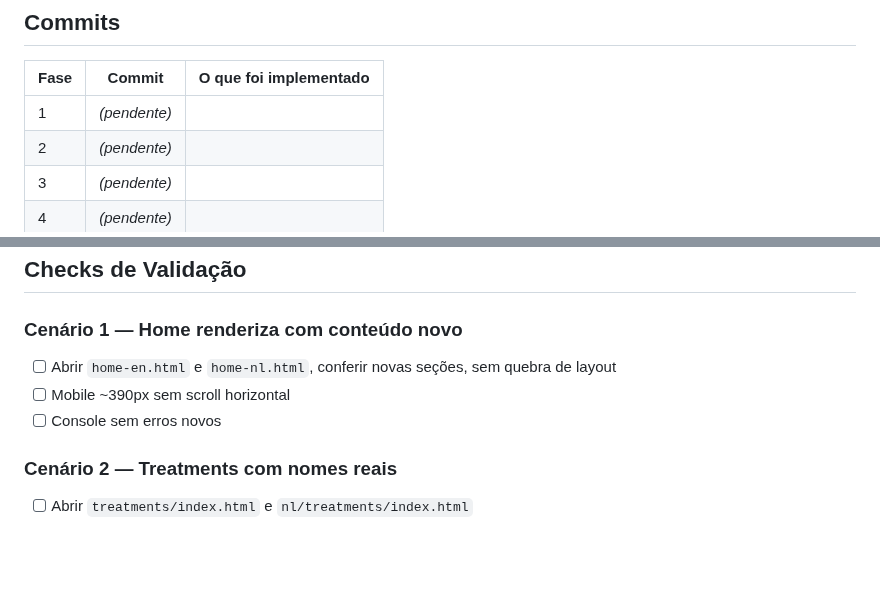
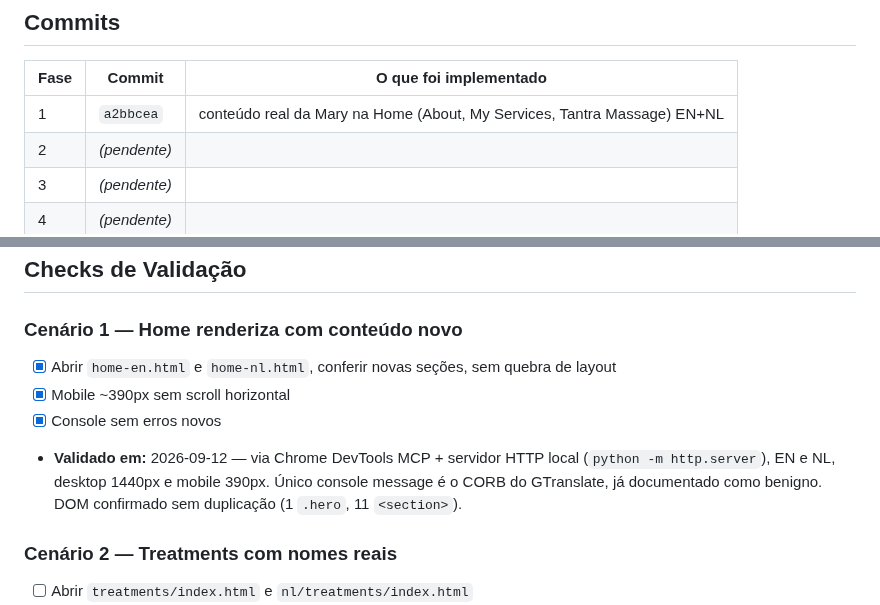
Before and after one commit to danielfranca47/mari-gomes-landing-pages, a Markdown page: docs/implementations/revisao-textos-reais-mary.md, 2 parts joined by grey strips. Drawn GitHub-style; blank space fills up the shorter version.

Commit message:
docs: registra hash do commit da Fase 1 e valida cenário 1
Co-Authored-By: Claude Sonnet 5 <noreply@anthropic.com>

```diff
--- a/docs/implementations/revisao-textos-reais-mary.md
+++ b/docs/implementations/revisao-textos-reais-mary.md
@@ -73,7 +73,7 @@ Validação visual das 12 páginas (6 existentes + 1 nova × EN/NL), atualizar
 
 | Fase | Commit | O que foi implementado |
 |---|---|---|
-| 1 | _(pendente)_ | |
+| 1 | `a2bbcea` | conteúdo real da Mary na Home (About, My Services, Tantra Massage) EN+NL |
 | 2 | _(pendente)_ | |
 | 3 | _(pendente)_ | |
 | 4 | _(pendente)_ | |
@@ -85,9 +85,13 @@ Validação visual das 12 páginas (6 existentes + 1 nova × EN/NL), atualizar
 ## Checks de Validação
 
 ### Cenário 1 — Home renderiza com conteúdo novo
-- [ ] Abrir `home-en.html` e `home-nl.html`, conferir novas seções, sem quebra de layout
-- [ ] Mobile ~390px sem scroll horizontal
-- [ ] Console sem erros novos
+- [x] Abrir `home-en.html` e `home-nl.html`, conferir novas seções, sem quebra de layout
+- [x] Mobile ~390px sem scroll horizontal
+- [x] Console sem erros novos
+- **Validado em:** 2026-09-12 — via Chrome DevTools MCP + servidor HTTP local
+      (`python -m http.server`), EN e NL, desktop 1440px e mobile 390px.
+      Único console message é o CORB do GTranslate, já documentado como benigno.
+      DOM confirmado sem duplicação (1 `.hero`, 11 `<section>`).
 
 ### Cenário 2 — Treatments com nomes reais
 - [ ] Abrir `treatments/index.html` e `nl/treatments/index.html`
```
